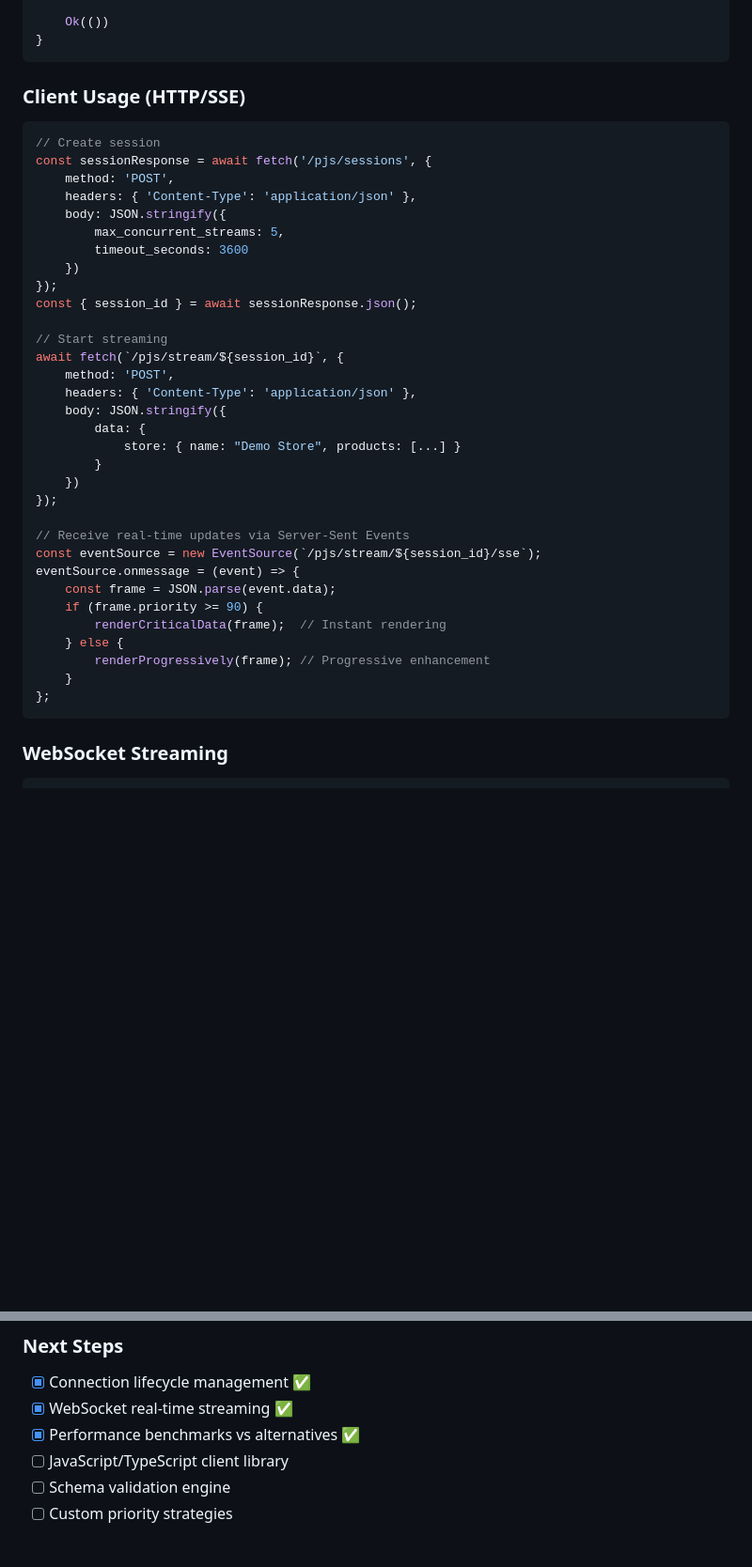
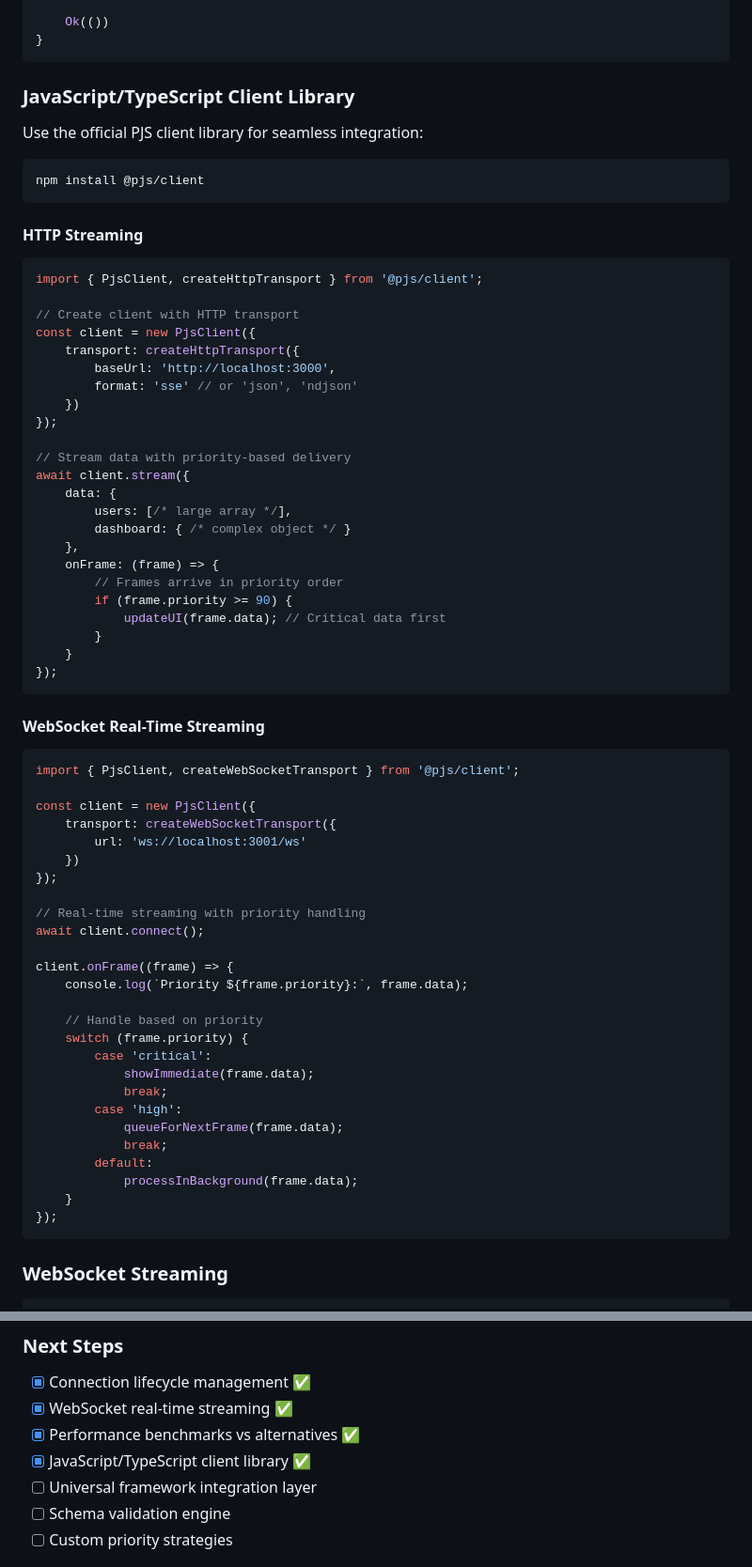
Before and after one commit to bug-ops/pjs, a Markdown page: README.md, 2 parts joined by grey strips. Shown: that part at 94% size. Rendered like a GitHub page; blank space fills up the shorter version.

````diff
--- a/README.md
+++ b/README.md
@@ -289,41 +289,71 @@ async fn main() -> Result<(), Box<dyn std::error::Error + Send + Sync>> {
 }
 ```
 
-### Client Usage (HTTP/SSE)
+### JavaScript/TypeScript Client Library
 
-```javascript
-// Create session
-const sessionResponse = await fetch('/pjs/sessions', {
-    method: 'POST',
-    headers: { 'Content-Type': 'application/json' },
-    body: JSON.stringify({
-        max_concurrent_streams: 5,
-        timeout_seconds: 3600
-    })
-});
-const { session_id } = await sessionResponse.json();
+Use the official PJS client library for seamless integration:
 
-// Start streaming
-await fetch(`/pjs/stream/${session_id}`, {
-    method: 'POST',
-    headers: { 'Content-Type': 'application/json' },
-    body: JSON.stringify({
-        data: {
-            store: { name: "Demo Store", products: [...] }
-        }
+```bash
+npm install @pjs/client
+```
+
+#### HTTP Streaming
+
+```typescript
+import { PjsClient, createHttpTransport } from '@pjs/client';
+
+// Create client with HTTP transport
+const client = new PjsClient({
+    transport: createHttpTransport({
+        baseUrl: 'http://localhost:3000',
+        format: 'sse' // or 'json', 'ndjson'
     })
 });
 
-// Receive real-time updates via Server-Sent Events
-const eventSource = new EventSource(`/pjs/stream/${session_id}/sse`);
-eventSource.onmessage = (event) => {
-    const frame = JSON.parse(event.data);
-    if (frame.priority >= 90) {
-        renderCriticalData(frame);  // Instant rendering
-    } else {
-        renderProgressively(frame); // Progressive enhancement
+// Stream data with priority-based delivery
+await client.stream({
+    data: {
+        users: [/* large array */],
+        dashboard: { /* complex object */ }
+    },
+    onFrame: (frame) => {
+        // Frames arrive in priority order
+        if (frame.priority >= 90) {
+            updateUI(frame.data); // Critical data first
+        }
     }
-};
+});
+```
+
+#### WebSocket Real-Time Streaming
+
+```typescript
+import { PjsClient, createWebSocketTransport } from '@pjs/client';
+
+const client = new PjsClient({
+    transport: createWebSocketTransport({
+        url: 'ws://localhost:3001/ws'
+    })
+});
+
+// Real-time streaming with priority handling
+await client.connect();
+
+client.onFrame((frame) => {
+    console.log(`Priority ${frame.priority}:`, frame.data);
+
+    // Handle based on priority
+    switch (frame.priority) {
+        case 'critical':
+            showImmediate(frame.data);
+            break;
+        case 'high':
+            queueForNextFrame(frame.data);
+            break;
+        default:
+            processInBackground(frame.data);
+    }
+});
 ```
 
 ### WebSocket Streaming
@@ -705,7 +811,8 @@ The server will show:
 - [x] Connection lifecycle management ✅
 - [x] WebSocket real-time streaming ✅
 - [x] Performance benchmarks vs alternatives ✅
-- [ ] JavaScript/TypeScript client library
+- [x] JavaScript/TypeScript client library ✅
+- [ ] Universal framework integration layer
 - [ ] Schema validation engine
 - [ ] Custom priority strategies
 
````
Also changed, not shown: other parts of README.md (+98 -22 lines).
